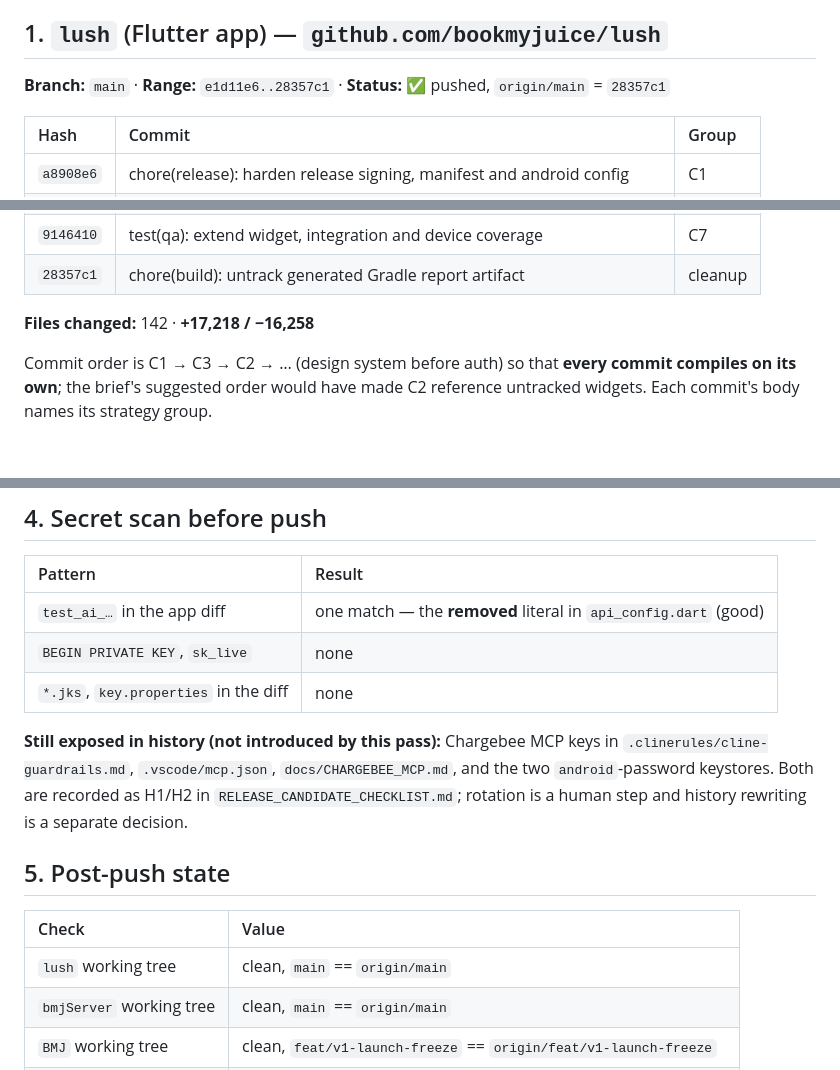
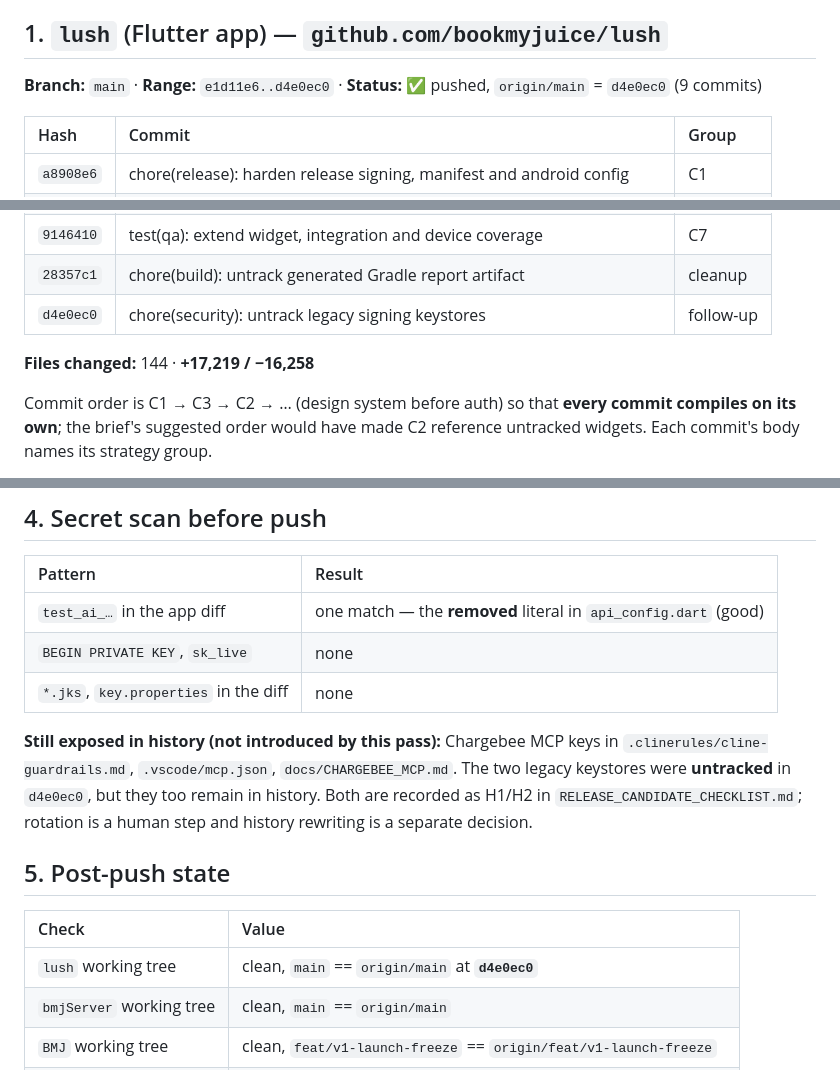
Before and after one commit to hotbha/BMJ, a Markdown page: GITHUB_PUSH_REPORT.md, 3 parts joined by grey strips. Drawn GitHub-style; blank space fills up the shorter version.

```diff
--- a/GITHUB_PUSH_REPORT.md
+++ b/GITHUB_PUSH_REPORT.md
@@ -4,7 +4,7 @@
 
 ## 1. `lush` (Flutter app) — `github.com/bookmyjuice/lush`
 
-**Branch:** `main` · **Range:** `e1d11e6..28357c1` · **Status:** ✅ pushed, `origin/main` = `28357c1`
+**Branch:** `main` · **Range:** `e1d11e6..d4e0ec0` · **Status:** ✅ pushed, `origin/main` = `d4e0ec0` (9 commits)
 
 | Hash | Commit | Group |
 | :--- | :--- | :--- |
@@ -16,8 +16,9 @@
 | `b4f694a` | feat(subscription): day-wise delivery schedule and nextDeliveryAt | C6 |
 | `9146410` | test(qa): extend widget, integration and device coverage | C7 |
 | `28357c1` | chore(build): untrack generated Gradle report artifact | cleanup |
+| `d4e0ec0` | chore(security): untrack legacy signing keystores | follow-up |
 
-**Files changed:** 142 · **+17,218 / −16,258**
+**Files changed:** 144 · **+17,219 / −16,258**
 
 Commit order is C1 → C3 → C2 → … (design system before auth) so that **every commit compiles on its own**; the brief's suggested order would have made C2 reference untracked widgets. Each commit's body names its strategy group.
 
@@ -61,13 +62,13 @@ The branch was local-only before this pass; it now exists on the remote with the
 | `BEGIN PRIVATE KEY`, `sk_live` | none |
 | `*.jks`, `key.properties` in the diff | none |
 
-**Still exposed in history (not introduced by this pass):** Chargebee MCP keys in `.clinerules/cline-guardrails.md`, `.vscode/mcp.json`, `docs/CHARGEBEE_MCP.md`, and the two `android`-password keystores. Both are recorded as H1/H2 in `RELEASE_CANDIDATE_CHECKLIST.md`; rotation is a human step and history rewriting is a separate decision.
+**Still exposed in history (not introduced by this pass):** Chargebee MCP keys in `.clinerules/cline-guardrails.md`, `.vscode/mcp.json`, `docs/CHARGEBEE_MCP.md`. The two legacy keystores were **untracked** in `d4e0ec0`, but they too remain in history. Both are recorded as H1/H2 in `RELEASE_CANDIDATE_CHECKLIST.md`; rotation is a human step and history rewriting is a separate decision.
 
 ## 5. Post-push state
 
 | Check | Value |
 | :--- | :--- |
-| `lush` working tree | clean, `main` == `origin/main` |
+| `lush` working tree | clean, `main` == `origin/main` at **`d4e0ec0`** |
 | `bmjServer` working tree | clean, `main` == `origin/main` |
 | `BMJ` working tree | clean, `feat/v1-launch-freeze` == `origin/feat/v1-launch-freeze` |
 | Tests | 418/418 |
```
Also changed, not shown: RELEASE_CANDIDATE_CHECKLIST.md (+2 -2 lines).
